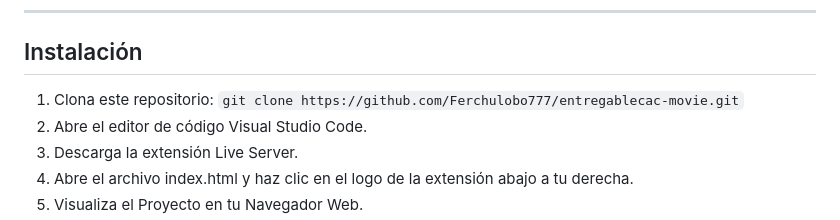
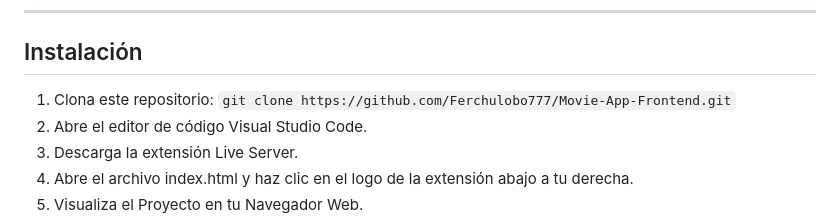
Before and after one commit to Ferchulobo777/Movie-App-Frontend, a Markdown page: README.md, the part around the change. Drawn GitHub-style.

```diff
--- a/README.md
+++ b/README.md
@@ -35,7 +35,7 @@ Este es un proyecto entregable del programa "Codo a Codo", realizado por el equi
 
 ## Instalación
 
-1. Clona este repositorio: `git clone https://github.com/Ferchulobo777/entregablecac-movie.git`
+1. Clona este repositorio: `git clone https://github.com/Ferchulobo777/Movie-App-Frontend.git`
 2. Abre el editor de código Visual Studio Code.
 3. Descarga la extensión Live Server.
 4. Abre el archivo index.html y haz clic en el logo de la extensión abajo a tu derecha.
```
